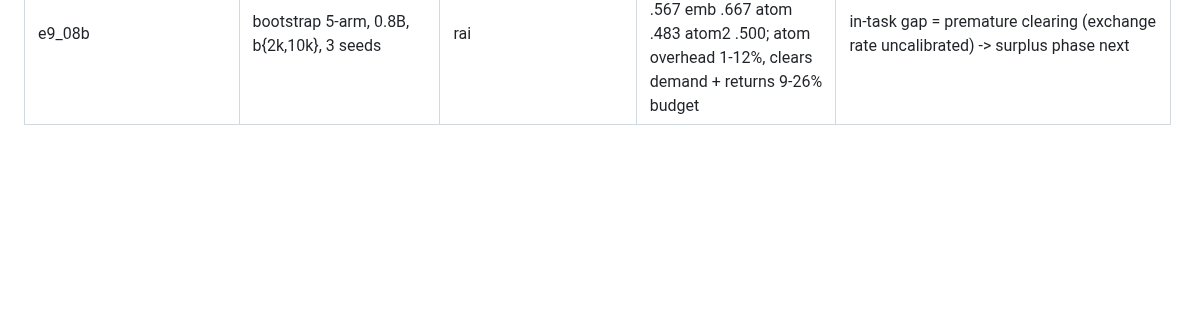
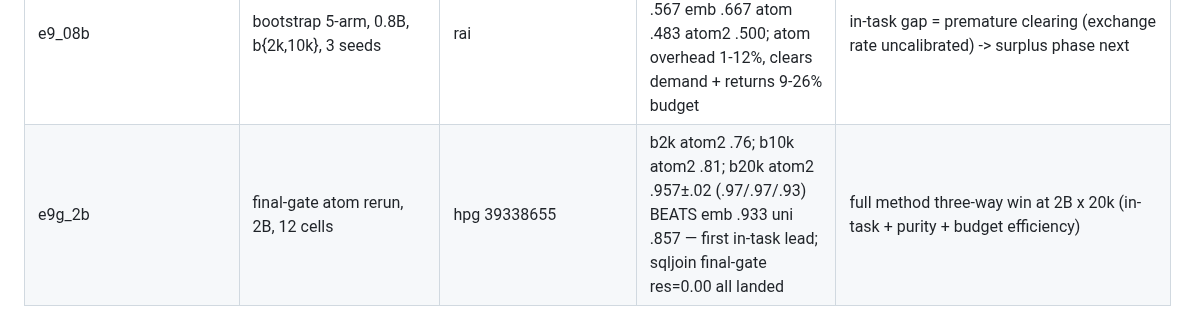
Before and after one commit to XueqiC/tc_code, a Markdown page: notes/exp_log.md, the part around the change. Rendered like a GitHub page; blank space fills up the shorter version.

Commit message:
explog: e9g 2B final-gate — b20k three-way win, purity holds
Co-Authored-By: Claude Fable 5 <noreply@anthropic.com>

```diff
--- a/notes/exp_log.md
+++ b/notes/exp_log.md
@@ -55,3 +55,4 @@ e5c_FINAL | behav-stop 2k/4k x3 | rai | 2k: 0.500+-.027 TOP of field (baselines
 e3_auto_verdict | auto p-gate alpha/2 | hpg 39282475 | gsm: 0.77=LESS (volume ok); sqljoin: in 1.00 but residue 0.37 == raw LESS (gate too loose for mixed pools) | single fixed quantile cannot serve purity+volume; D_atom clearing is the remaining general candidate (off-support supply counts zero -> endogenous domain filtering)
 e9_2b_sqljoin | bootstrap protocol, 2B, 20k, 3 seeds | hpg 39335005 | ATOM: sql=1.00 res=0.00 x3; UNI: res .80-.93; EMB: res .77-.83 | results/e3_tier1_e9_2b_sqljoin_seed{0,1,2} — DECISIVE two-sided win for atom-directed acquisition in clean few-shot setting
 e9_08b | bootstrap 5-arm, 0.8B, b{2k,10k}, 3 seeds | rai | b2k uni .478 emb .400 atom .433; b10k uni .567 emb .667 atom .483 atom2 .500; atom overhead 1-12%, clears demand + returns 9-26% budget | in-task gap = premature clearing (exchange rate uncalibrated) -> surplus phase next
+e9g_2b | final-gate atom rerun, 2B, 12 cells | hpg 39338655 | b2k atom2 .76; b10k atom2 .81; b20k atom2 .957±.02 (.97/.97/.93) BEATS emb .933 uni .857 — first in-task lead; sqljoin final-gate res=0.00 all landed | full method three-way win at 2B x 20k (in-task + purity + budget efficiency)
```
